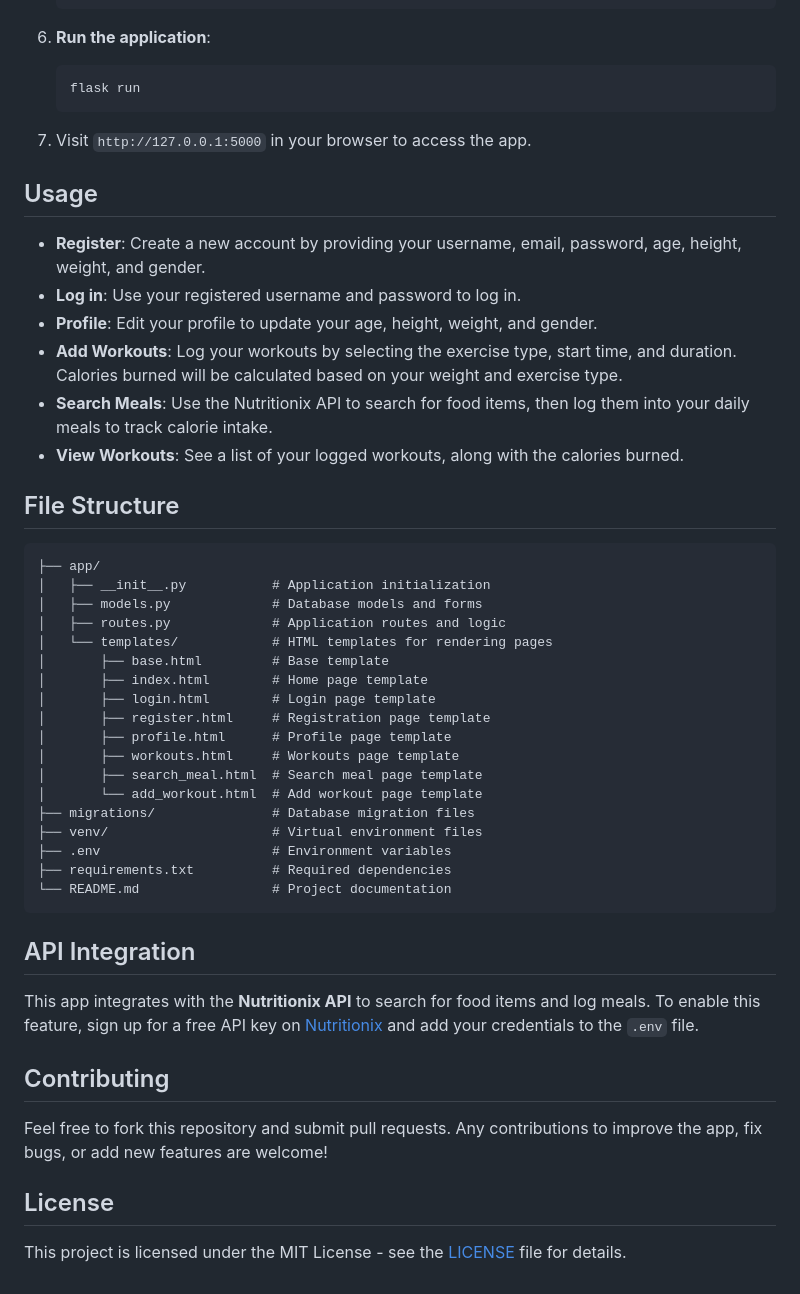
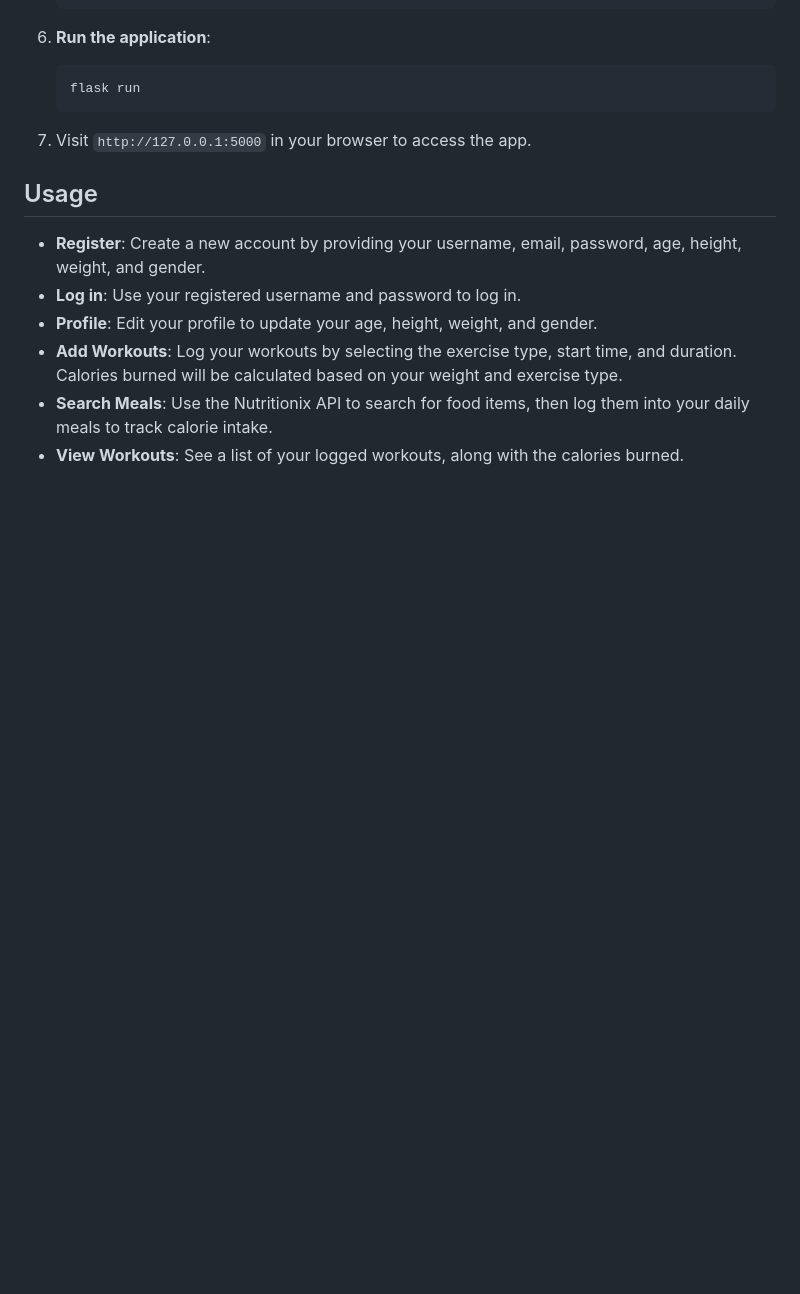
Before and after one commit to divyamdhanuka/MyFitnessHub, a Markdown page: README.md, the part around the change. Rendered like a GitHub page; blank space fills up the shorter version.

````diff
--- a/README.md
+++ b/README.md
@@ -79,38 +79,3 @@ This repository contains the source code for a Flask-based web application that
 - **Add Workouts**: Log your workouts by selecting the exercise type, start time, and duration. Calories burned will be calculated based on your weight and exercise type.
 - **Search Meals**: Use the Nutritionix API to search for food items, then log them into your daily meals to track calorie intake.
 - **View Workouts**: See a list of your logged workouts, along with the calories burned.
-
-## File Structure
-
-```
-├── app/
-│   ├── __init__.py           # Application initialization
-│   ├── models.py             # Database models and forms
-│   ├── routes.py             # Application routes and logic
-│   └── templates/            # HTML templates for rendering pages
-│       ├── base.html         # Base template
-│       ├── index.html        # Home page template
-│       ├── login.html        # Login page template
-│       ├── register.html     # Registration page template
-│       ├── profile.html      # Profile page template
-│       ├── workouts.html     # Workouts page template
-│       ├── search_meal.html  # Search meal page template
-│       └── add_workout.html  # Add workout page template
-├── migrations/               # Database migration files
-├── venv/                     # Virtual environment files
-├── .env                      # Environment variables
-├── requirements.txt          # Required dependencies
-└── README.md                 # Project documentation
-```
-
-## API Integration
-
-This app integrates with the **Nutritionix API** to search for food items and log meals. To enable this feature, sign up for a free API key on [Nutritionix](https://www.nutritionix.com/business/api) and add your credentials to the `.env` file.
-
-## Contributing
-
-Feel free to fork this repository and submit pull requests. Any contributions to improve the app, fix bugs, or add new features are welcome!
-
-## License
-
-This project is licensed under the MIT License - see the [LICENSE](LICENSE) file for details.
````
